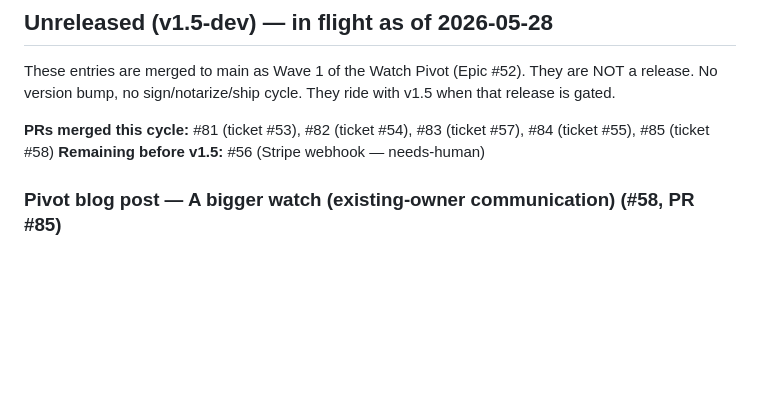
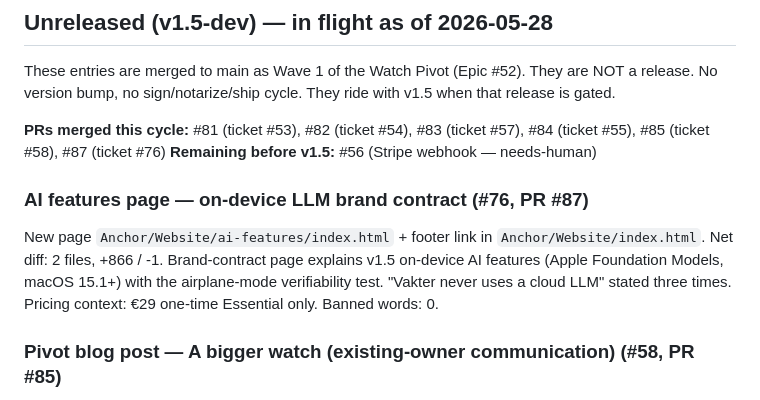
Before and after one commit to jonathangebru/vakter, a Markdown page: Anchor/CHANGELOG.md, the part around the change. Rendered like a GitHub page; blank space fills up the shorter version.

Commit message:
chore: changelog entry for #76 (AI features page)

```diff
--- a/Anchor/CHANGELOG.md
+++ b/Anchor/CHANGELOG.md
@@ -8,8 +8,12 @@ Technical changelog maintained by the release warden. User-facing changelog live
 
 These entries are merged to main as Wave 1 of the Watch Pivot (Epic #52). They are NOT a release. No version bump, no sign/notarize/ship cycle. They ride with v1.5 when that release is gated.
 
-**PRs merged this cycle:** #81 (ticket #53), #82 (ticket #54), #83 (ticket #57), #84 (ticket #55), #85 (ticket #58)
+**PRs merged this cycle:** #81 (ticket #53), #82 (ticket #54), #83 (ticket #57), #84 (ticket #55), #85 (ticket #58), #87 (ticket #76)
 **Remaining before v1.5:** #56 (Stripe webhook — needs-human)
+
+### AI features page — on-device LLM brand contract (#76, PR #87)
+
+New page `Anchor/Website/ai-features/index.html` + footer link in `Anchor/Website/index.html`. Net diff: 2 files, +866 / -1. Brand-contract page explains v1.5 on-device AI features (Apple Foundation Models, macOS 15.1+) with the airplane-mode verifiability test. "Vakter never uses a cloud LLM" stated three times. Pricing context: €29 one-time Essential only. Banned words: 0.
 
 ### Pivot blog post — A bigger watch (existing-owner communication) (#58, PR #85)
 
```
